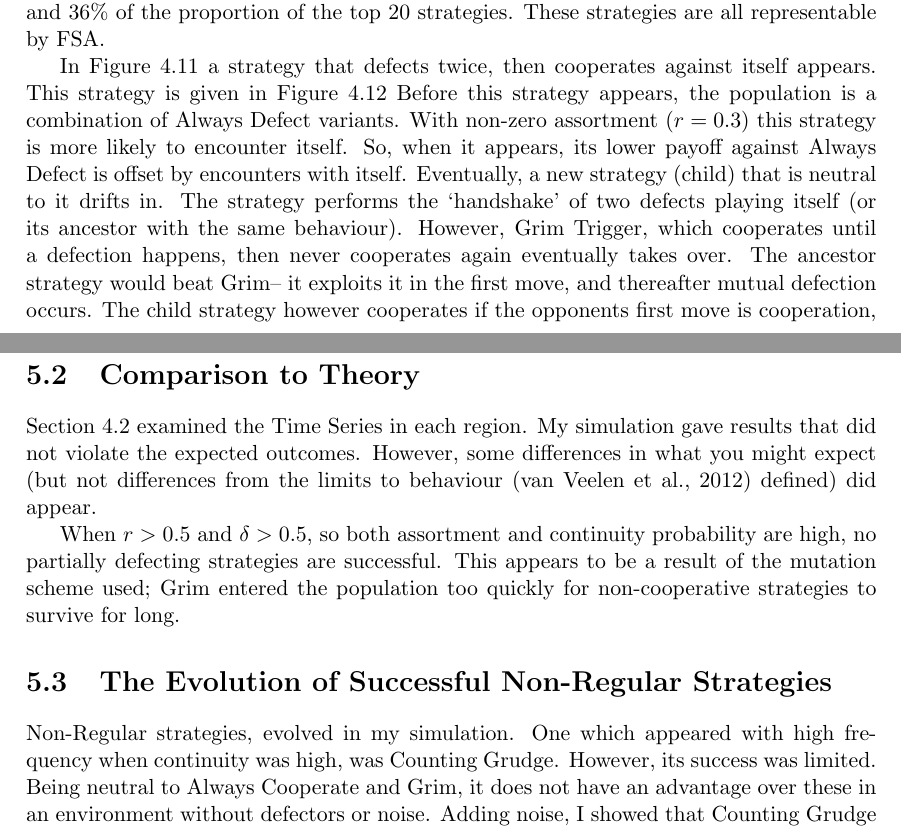
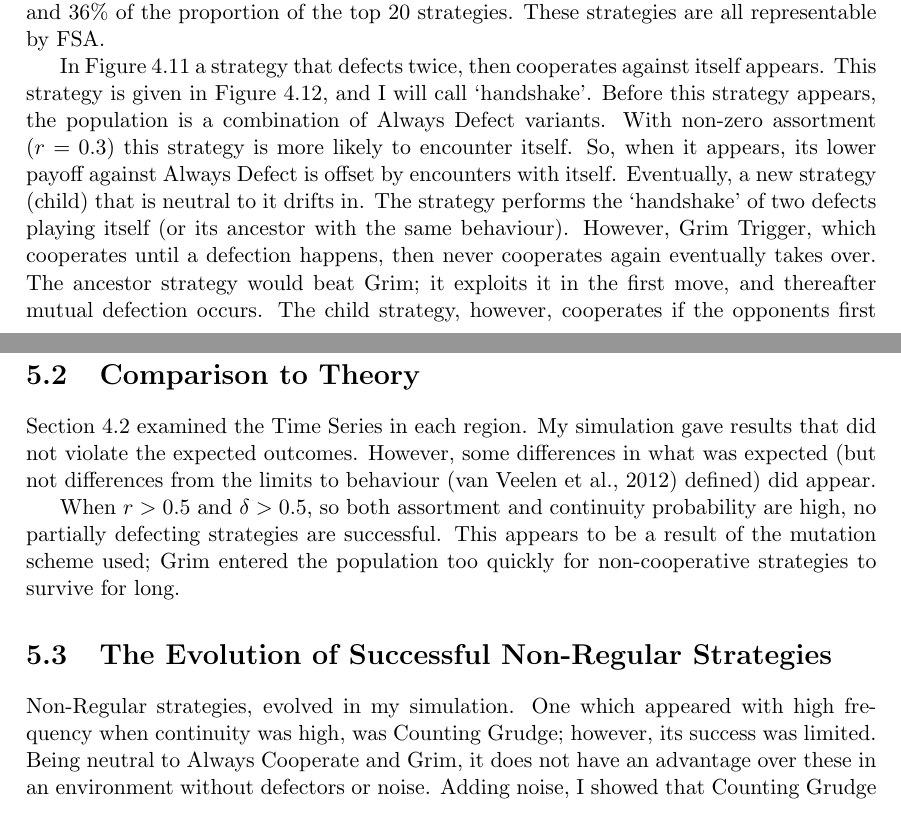
Before and after one commit to bradon/repeatedPD, a LaTeX thesis (doc/Thesis Clean/thesis.tex): two parts of pages 41 and 50 of 54, joined at a grey line, cut so that both start at the same text. Compiled offline with pdfLaTeX.

Commit message:
All CN suggestions except referencing

```diff
--- a/doc/Thesis Clean/thesis.tex
+++ b/doc/Thesis Clean/thesis.tex
@@ -1225,15 +1225,15 @@ These strategies are all representable by FSA.
 \end{figure}
 
 In Figure \ref{fig:2-0.7-0.3} a strategy that defects twice, then cooperates against itself appears.
-This strategy is given in Figure \ref{fig:handshakeparent}
+This strategy is given in Figure \ref{fig:handshakeparent}, and I will call `handshake'.
 Before this strategy appears, the population is a combination of Always Defect variants.
 With non-zero assortment ($r=0.3$) this strategy is more likely to encounter itself.
 So, when it appears, its lower payoff against Always Defect is offset by encounters with itself.
 Eventually, a new strategy (child) that is neutral to it drifts in.
 The strategy performs the `handshake' of two defects playing itself (or its ancestor with the same behaviour).
 However, Grim Trigger, which cooperates until a defection happens, then never cooperates again eventually takes over.
-The ancestor strategy would beat Grim-- it exploits it in the first move, and thereafter mutual defection occurs.
-The child strategy however cooperates if the opponents first move is cooperation, then cooperates again if it follows up with a defection.
+The ancestor strategy would beat Grim; it exploits it in the first move, and thereafter mutual defection occurs.
+The child strategy, however, cooperates if the opponents first move is cooperation, then cooperates again if it follows up with a defection.
 So, the new strategy wins the first move, but loses the next two.
 Thereafter defection is mutual.
 A neutral mutant of the ancestor provided the means for Grim Trigger to invade-- an indirect invasion.
@@ -1426,14 +1426,13 @@ My simulation explored the strategy space differently, so different strategies w
 \section{Comparison to Theory}
 Section \ref{sec:regions} examined the Time Series in each region.
 My simulation gave results that did not violate the expected outcomes.
-However, some differences in what you might expect (but not differences from the limits to behaviour \citep{van-veelen:PNAS:2012} defined) did appear.
+However, some differences in what was expected (but not differences from the limits to behaviour \citep{van-veelen:PNAS:2012} defined) did appear.
 
 When $r>0.5$ and $\delta>0.5$, so both assortment and continuity probability are high, no partially defecting strategies are successful.
 This appears to be a result of the mutation scheme used; Grim entered the population too quickly for non-cooperative strategies to survive for long.
 \section{The Evolution of Successful Non-Regular Strategies}
 \label{sec:dpda}
-Non-Regular strategies, evolved in my simulation. One which appeared with high frequency when continuity was high, was Counting Grudge.
-However, its success was limited.
+Non-Regular strategies, evolved in my simulation. One which appeared with high frequency when continuity was high, was Counting Grudge; however, its success was limited.
 Being neutral to Always Cooperate and Grim, it does not have an advantage over these in an environment without defectors or noise.
 Adding noise, I showed that Counting Grudge can be more successful than some other strategies expected to appear in regions of the graph with cooperation present.
 
```
Also changed, not shown: doc/Thesis Clean/thesis.pdf, doc/Thesis Clean/thesis.tex (12 more changed lines).
